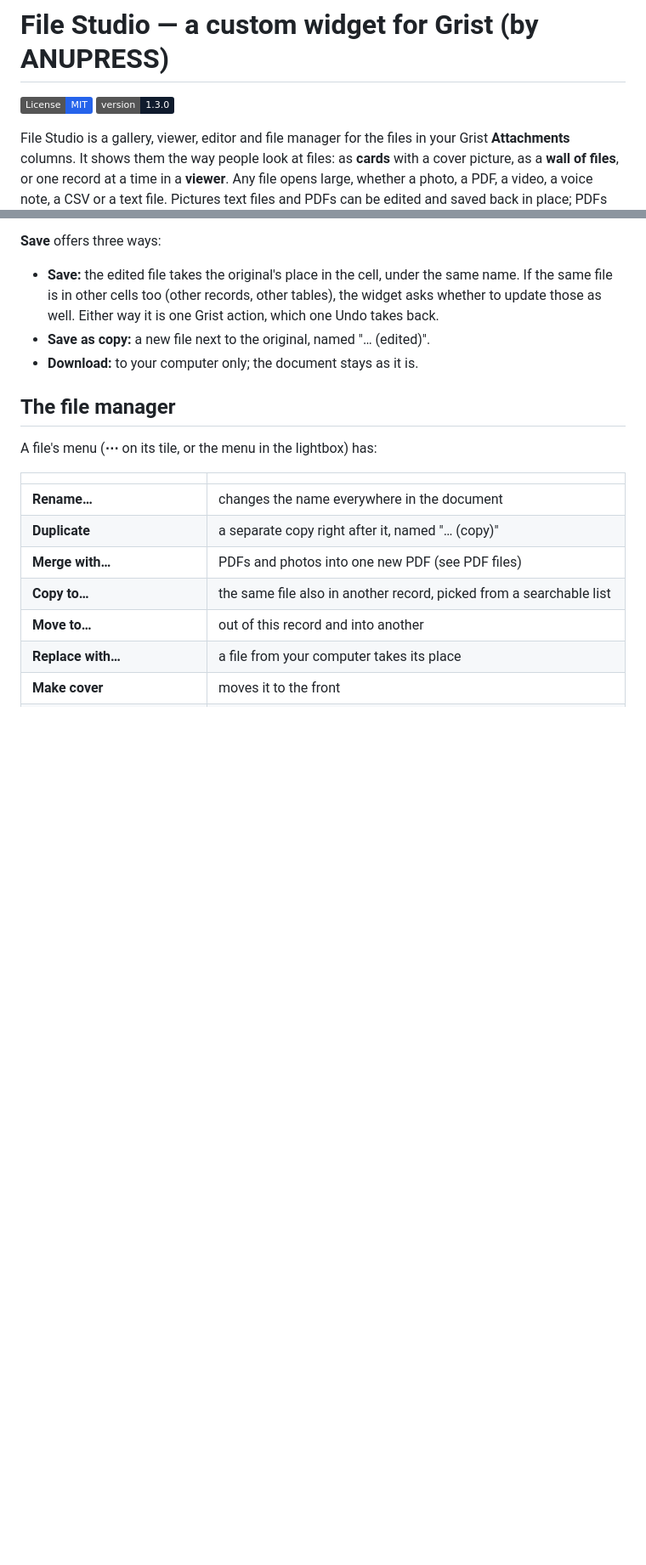
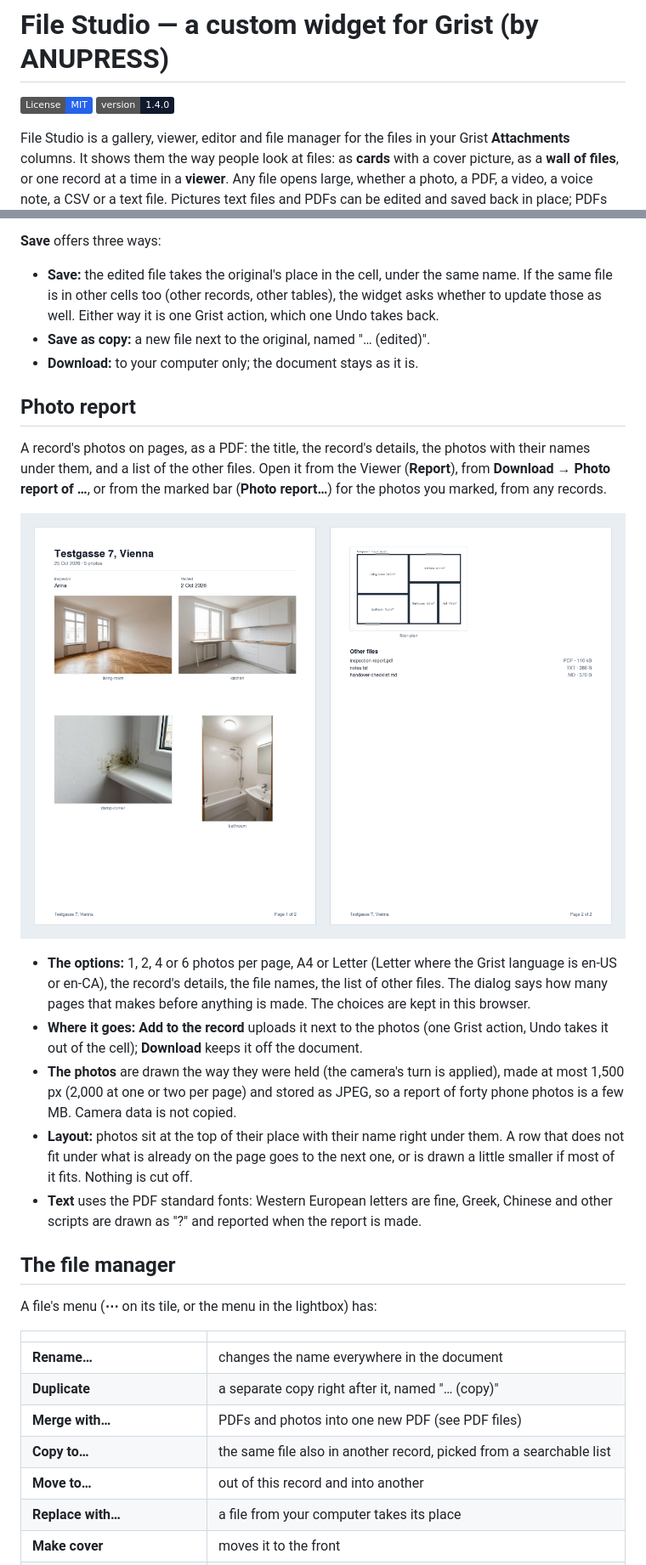
Before and after one commit to anupress/grist-file-studio, a Markdown page: README.md, 2 parts joined by grey strips. Shown at 85% size. Drawn GitHub-style; pictures changed too: docs/images/photo-report.png (added); badges without logos; blank space fills up the shorter version.

```diff
--- a/README.md
+++ b/README.md
@@ -1,7 +1,7 @@
 # File Studio — a custom widget for Grist (by ANUPRESS)
 
 [![License: MIT](https://img.shields.io/badge/License-MIT-2563EB.svg)](LICENSE)
-[![Version](https://img.shields.io/badge/version-1.3.0-0F1B2D.svg)](CHANGELOG.md)
+[![Version](https://img.shields.io/badge/version-1.4.0-0F1B2D.svg)](CHANGELOG.md)
 
 File Studio is a gallery, viewer, editor and file manager for the files in your Grist
 **Attachments** columns. It shows them the way people look at files:
@@ -184,6 +184,26 @@ pixels on its long side.
 - **Save as copy:** a new file next to the original, named "… (edited)".
 - **Download:** to your computer only; the document stays as it is.
 
+## Photo report
+
+A record's photos on pages, as a PDF: the title, the record's details, the photos with their names under them, and a list
+of the other files. Open it from the Viewer (**Report**), from **Download → Photo report of …**, or from the marked bar
+(**Photo report…**) for the photos you marked, from any records.
+
+![Two pages of a report: the title and the record's details, six photos with their names, the floor plan and the list of other files](docs/images/photo-report.png)
+
+- **The options:** 1, 2, 4 or 6 photos per page, A4 or Letter (Letter where the Grist language is en-US or en-CA), the
+  record's details, the file names, the list of other files. The dialog says how many pages that makes before anything
+  is made. The choices are kept in this browser.
+- **Where it goes:** **Add to the record** uploads it next to the photos (one Grist action, Undo takes it out of the cell);
+  **Download** keeps it off the document.
+- **The photos** are drawn the way they were held (the camera's turn is applied), made at most 1,500 px (2,000 at one or
+  two per page) and stored as JPEG, so a report of forty phone photos is a few MB. Camera data is not copied.
+- **Layout:** photos sit at the top of their place with their name right under them. A row that does not fit under what is
+  already on the page goes to the next one, or is drawn a little smaller if most of it fits. Nothing is cut off.
+- **Text** uses the PDF standard fonts: Western European letters are fine, Greek, Chinese and other scripts are drawn as
+  "?" and reported when the report is made.
+
 ## The file manager
 
 A file's menu (**⋯** on its tile, or the menu in the lightbox) has:
```
Also changed, not shown: CHANGELOG.md (+19 -0 lines), 15 other files.
